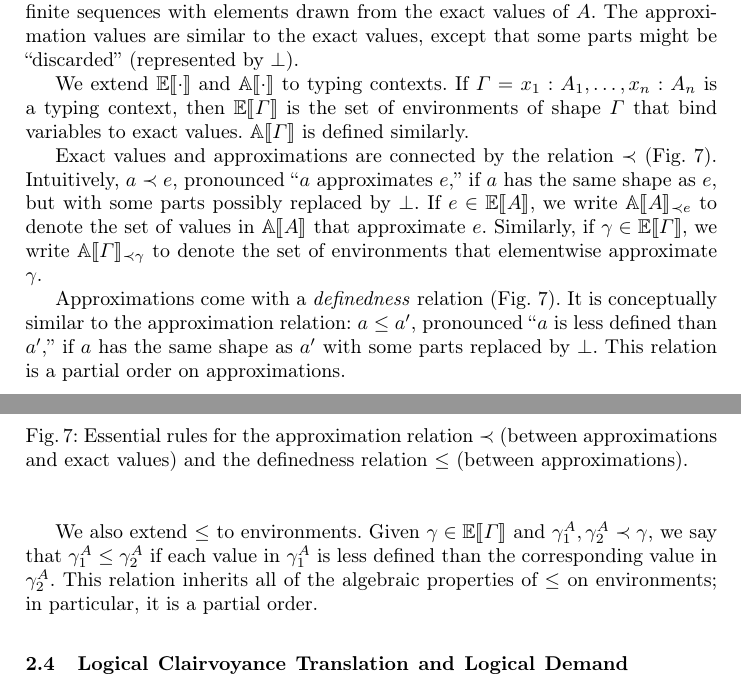
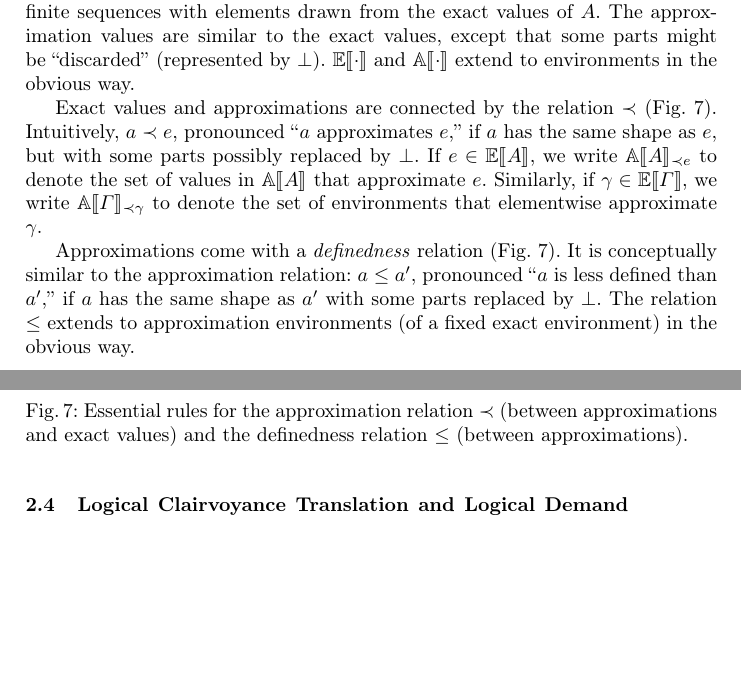
Before and after one commit to heraplem/logical-laziness-agda, a LaTeX paper (paper/paper.tex, which reads paper/translation.tex): two parts of pages 9 and 10 of 24, joined at a grey line, cut so that both start at the same text, the shorter picture padded with empty space. Compiled offline with pdfLaTeX.

Commit message:
Cut more from "Exact Values and Approximation"

```diff
--- a/paper/translation.tex
+++ b/paper/translation.tex
@@ -224,7 +224,7 @@ and a set \(\Approx{A}\) of \emph{approximation values}, defined in
 \(\TNat\) are natural numbers, and the exact values of \(\TList{A}\) are finite
 sequences with elements drawn from the exact values of \(A\). The approximation
 values are similar to the exact values, except that some parts might be
-``discarded''~(represented by \(\sundefined\)).
+``discarded''~(represented by \(\sundefined\)). \(\Eval{\cdot}\) and \(\Approx{\cdot}\) extend to environments in the obvious way.
 
 \begin{figure}[t]
 \begin{center}
@@ -238,11 +238,6 @@ values are similar to the exact values, except that some parts might be
 \caption{Essential cases for exact values and approximation
   values.}\label{fig:exact-approx}
 \end{figure}
-
-We extend \(\Eval{\cdot}\) and \(\Approx{\cdot}\) to typing contexts. If
-\(\Gamma = x_1 : A_1, \ldots, x_n : A_n \) is a typing context, then
-\(\Eval{\Gamma}\) is the set of environments of shape \(\Gamma\) that bind
-variables to exact values. \(\Approx{\Gamma}\) is defined similarly.
 
 Exact values and approximations are connected by the relation \(\approxofZ\)
 (\cref{fig:approx}). Intuitively, \(\approxof{a}{e}\), pronounced ``\(a\)
@@ -271,14 +266,8 @@ environments that elementwise approximate \(\gamma\).
 Approximations come with a \emph{definedness} relation (\cref{fig:definedness}).
 It is conceptually similar to the approximation relation: \(a \le a'\),
 pronounced ``\(a\) is less defined than \(a'\),'' if \(a\) has the same shape as
-\(a'\) with some parts replaced by \(\sundefined\). This relation is a partial order on approximations.
-
-We also extend \(\le\) to environments. Given \(\gamma \in \Eval{\Gamma}\) and
-\(\gamma^A_1, \gamma^A_2 \prec \gamma\), we say that
-\(\gamma^A_1 \le \gamma^A_2\) if each value in \(\gamma^A_1\) is less defined
-than the corresponding value in \(\gamma^A_2\). This relation inherits all of
-the algebraic properties of \(\le\) on environments; in particular, it is a
-partial order.
+\(a'\) with some parts replaced by \(\sundefined\). The relation \(\le\) extends
+to approximation environments (of a fixed exact environment) in the obvious way.
 
 \subsection{\TransCname{} and \TransDname{}}\label{subsec:clairvoyance-translation}\label{subsec:demand-translation}
 
```
Also changed, not shown: paper/CHANGELOG.md.
